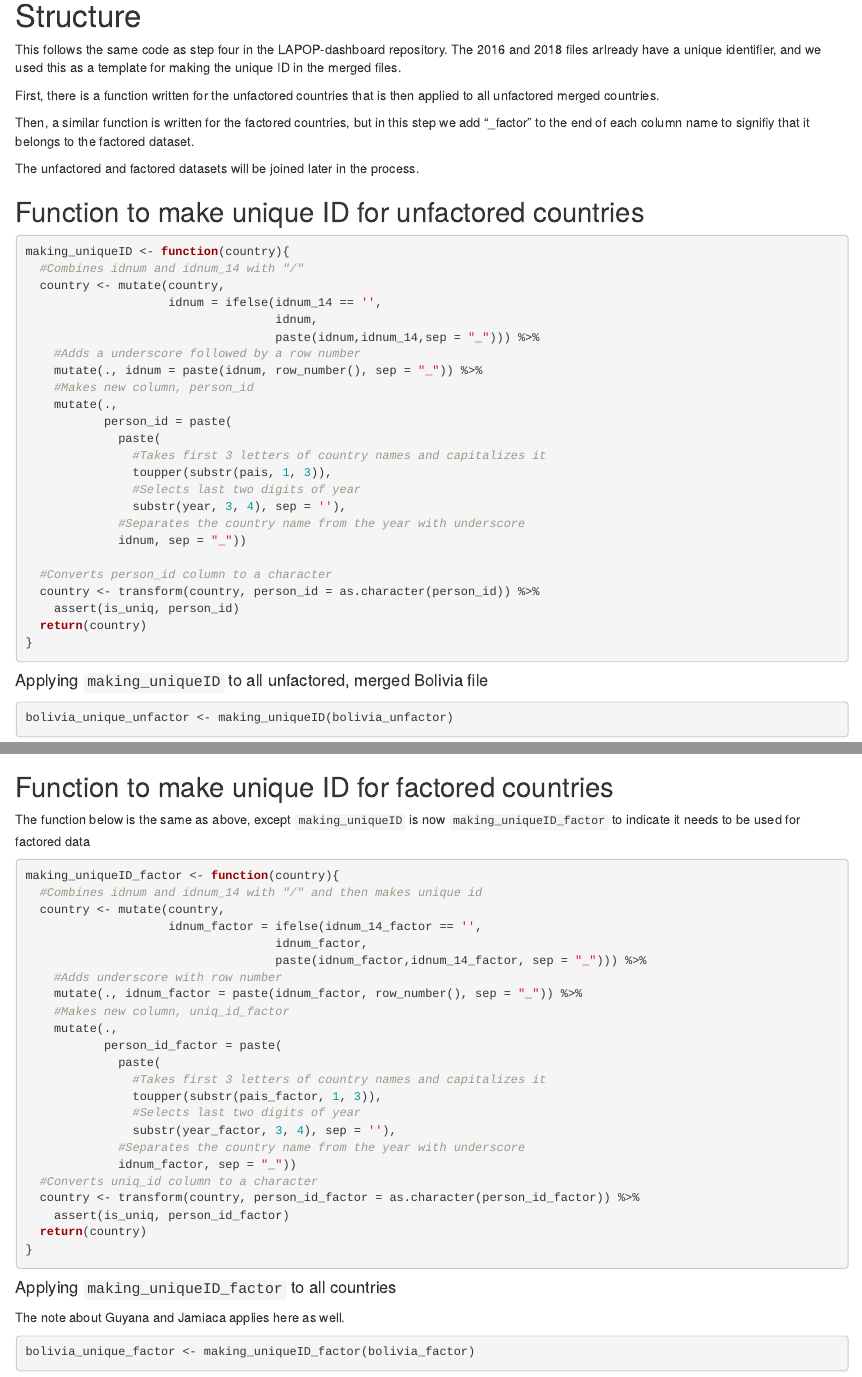
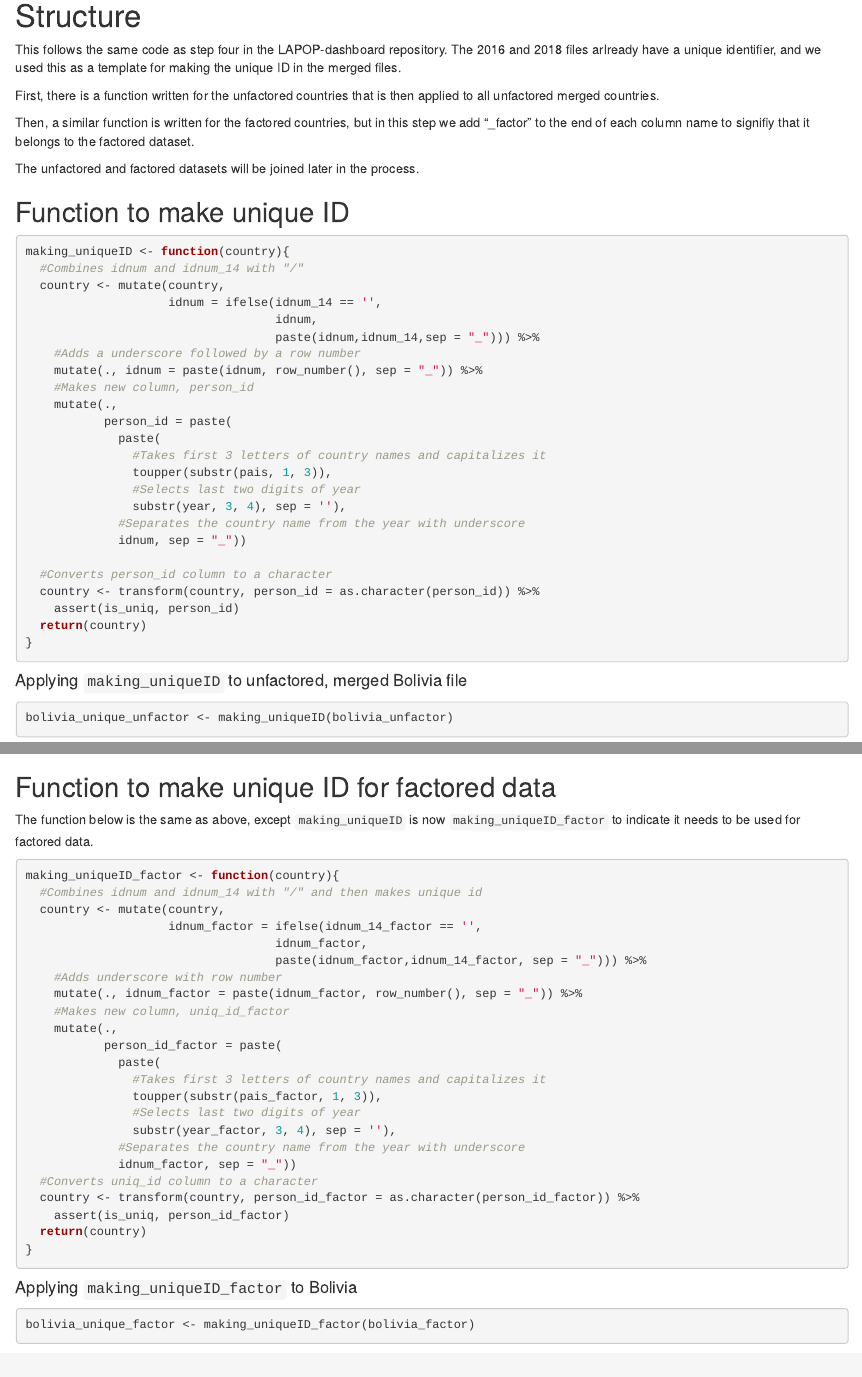
Before and after one commit to carmen-canedo/LAPOP-predictive-models, an R Markdown document (23-creating-unique-id.Rmd): the page in a window 1100 px wide, from 90 px down, and a second part further down, joined at a grey line. Rendered offline with R 4.5, knitr and Pandoc, with nearby package versions; some code elsewhere in the file could not run offline; common packages that the code uses without loading them are loaded.

Commit message:
making edits

````diff
--- a/23-creating-unique-id.Rmd
+++ b/23-creating-unique-id.Rmd
@@ -14,7 +14,7 @@ Then, a similar function is written for the factored countries, but in this step
 
 The unfactored and factored datasets will be joined later in the process.
 
-## Function to make unique ID for unfactored countries
+## Function to make unique ID
 ```{r}
 making_uniqueID <- function(country){
   #Combines idnum and idnum_14 with "/"
@@ -42,13 +42,13 @@ making_uniqueID <- function(country){
 }
 ```
 
-#### Applying `making_uniqueID` to all unfactored, merged Bolivia file
+#### Applying `making_uniqueID` to unfactored, merged Bolivia file
 ```{r}
 bolivia_unique_unfactor <- making_uniqueID(bolivia_unfactor)
 ```
 
-## Function to make unique ID for factored countries
-The function below is the same as above, except `making_uniqueID` is now `making_uniqueID_factor` to indicate it needs to be used for factored data
+## Function to make unique ID for factored data
+The function below is the same as above, except `making_uniqueID` is now `making_uniqueID_factor` to indicate it needs to be used for factored data.
 ```{r}
 making_uniqueID_factor <- function(country){
   #Combines idnum and idnum_14 with "/" and then makes unique id
@@ -76,8 +76,7 @@ making_uniqueID_factor <- function(country){
 ```
 
 
-#### Applying `making_uniqueID_factor` to all countries
-The note about Guyana and Jamiaca applies here as well.
+#### Applying `making_uniqueID_factor` to Bolivia
 ```{r}
 bolivia_unique_factor <- making_uniqueID_factor(bolivia_factor)
 ```
````
